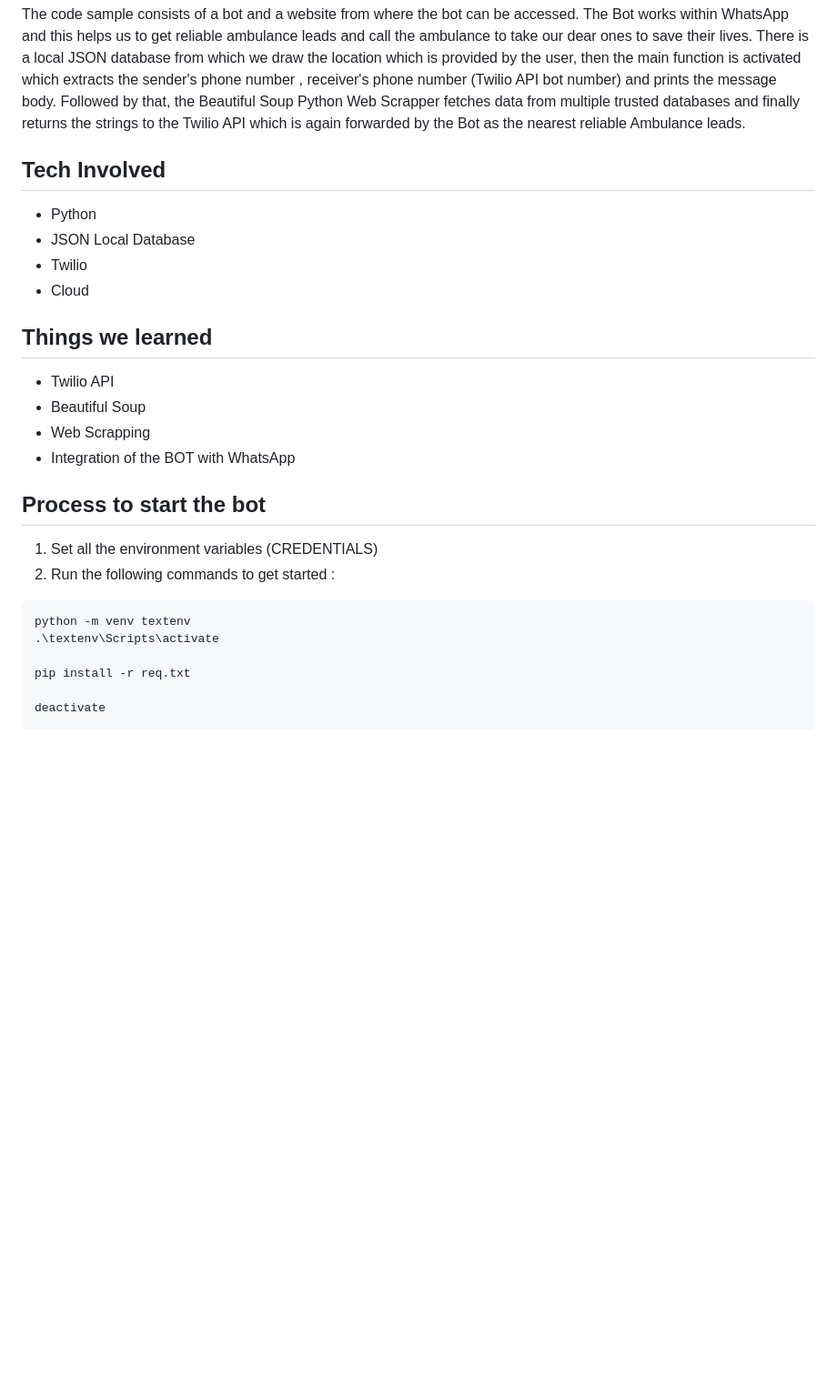
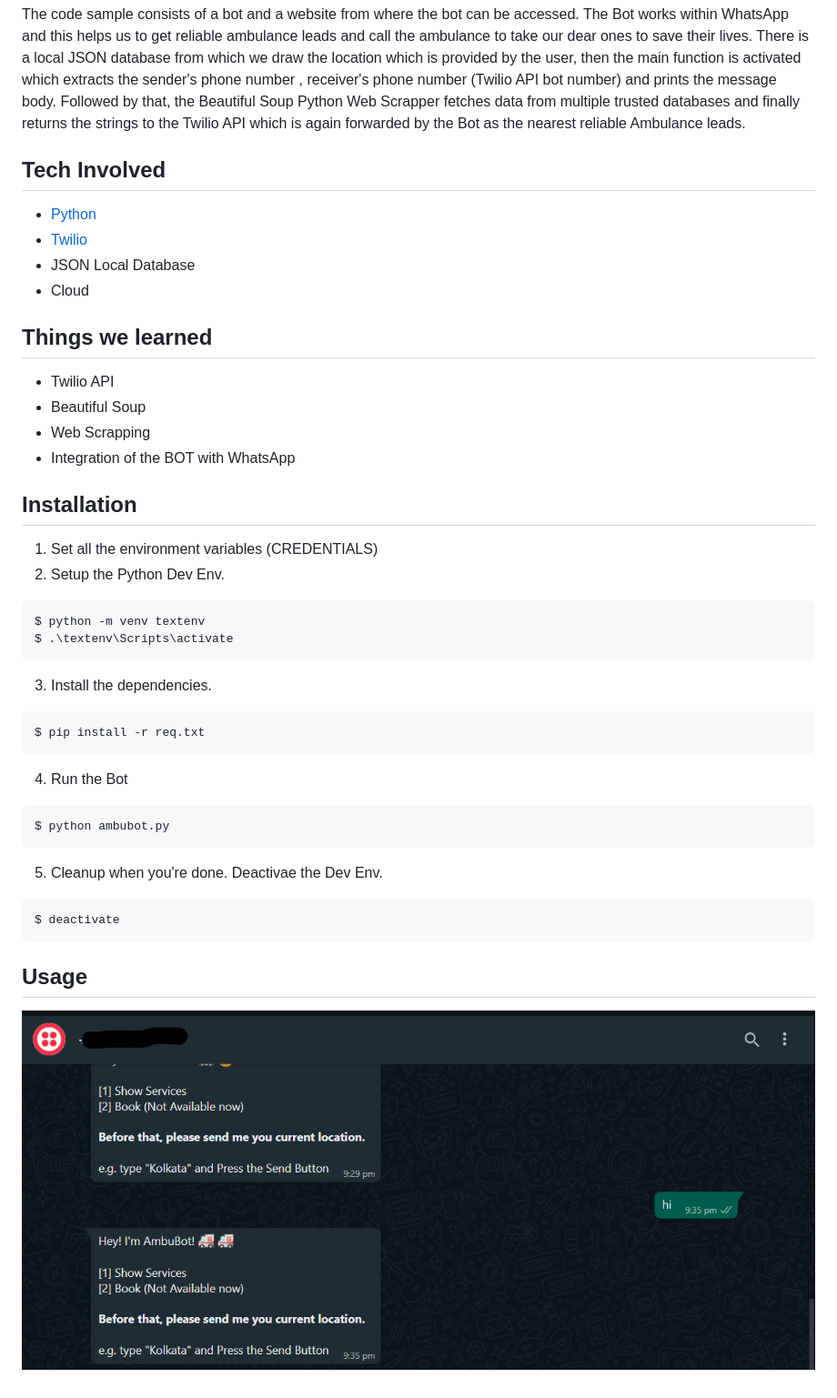
Before and after one commit to Tech-Squad-2021/ambu-bot, a Markdown page: README.md, the part around the change. Shown: that part at 91% size. Drawn GitHub-style; pictures changed too: AMBUBOT/bot.png (added); blank space fills up the shorter version.

````diff
--- a/README.md
+++ b/README.md
@@ -4,29 +4,40 @@ The website project aims at providing available ambulances at urgent hours locat
 
 The code sample consists of a bot and a website from where the bot can be accessed. The Bot works within WhatsApp and this helps us to get reliable ambulance leads and call the ambulance to take our dear ones to save their lives. There is a local JSON database from which we draw the location which is provided by the user, then the main function is activated which extracts the sender's phone number , receiver's phone number (Twilio API bot number) and prints the message body. Followed by that, the Beautiful Soup Python Web Scrapper fetches data from multiple trusted databases and finally returns the strings to the Twilio API which is again forwarded by the Bot as the nearest reliable Ambulance leads.
 
-<h2> Tech Involved </h2>
+## Tech Involved
+- [Python](https://www.python.org/)
+- [Twilio](https://www.twilio.com/)
+- JSON Local Database
+- Cloud
 
- - Python
- - JSON Local Database
- - Twilio
- - Cloud
+## Things we learned
+- Twilio API
+- Beautiful Soup
+- Web Scrapping
+- Integration of the BOT with WhatsApp
 
-<h2> Things we learned </h2>
+## Installation
+1. Set all the environment variables (CREDENTIALS)
+2. Setup the Python Dev Env.
 
- - Twilio API
- - Beautiful Soup
- - Web Scrapping
- - Integration of the BOT with WhatsApp
+```
+$ python -m venv textenv
+$ .\textenv\Scripts\activate
+```
+3. Install the dependencies.
+```
+$ pip install -r req.txt
+```
+4. Run the Bot
+```
+$ python ambubot.py
+```
+5. Cleanup when you're done. Deactivae the Dev Env.
+```
+$ deactivate
+```
 
-<h2> Process to start the bot </h2>
 
-1. Set all the environment variables (CREDENTIALS)
-2. Run the following commands to get started :
-```
-python -m venv textenv
-.\textenv\Scripts\activate
+## Usage
 
-pip install -r req.txt
-
-deactivate
-```
+![bot](AMBUBOT/bot.png)
````
